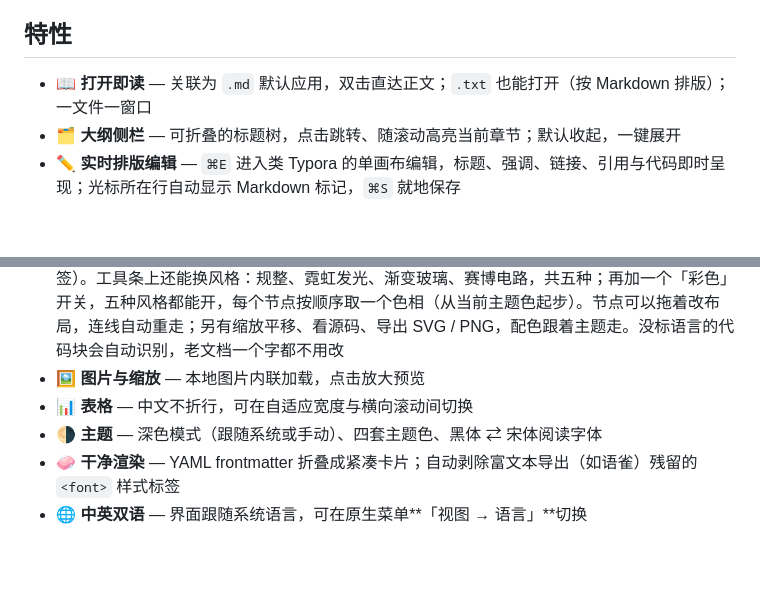
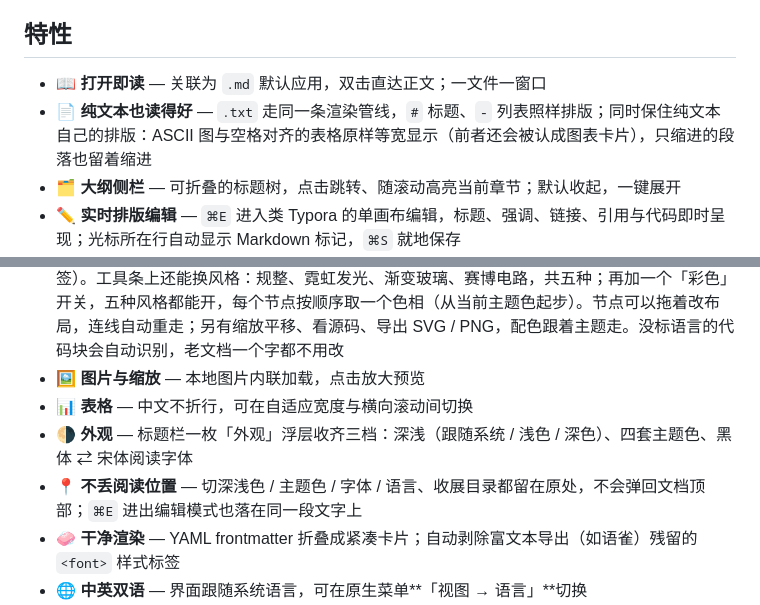
Before and after one commit to youhaqiu/su-md-viewer, a Markdown page: README.zh-CN.md, 2 parts joined by grey strips. Drawn GitHub-style; blank space fills up the shorter version.

```diff
--- a/README.zh-CN.md
+++ b/README.zh-CN.md
@@ -19,7 +19,8 @@
 
 ## 特性
 
-- 📖 **打开即读** — 关联为 `.md` 默认应用，双击直达正文；`.txt` 也能打开（按 Markdown 排版）；一文件一窗口
+- 📖 **打开即读** — 关联为 `.md` 默认应用，双击直达正文；一文件一窗口
+- 📄 **纯文本也读得好** — `.txt` 走同一条渲染管线，`#` 标题、`-` 列表照样排版；同时保住纯文本自己的排版：ASCII 图与空格对齐的表格原样等宽显示（前者还会被认成图表卡片），只缩进的段落也留着缩进
 - 🗂️ **大纲侧栏** — 可折叠的标题树，点击跳转、随滚动高亮当前章节；默认收起，一键展开
 - ✏️ **实时排版编辑** — `⌘E` 进入类 Typora 的单画布编辑，标题、强调、链接、引用与代码即时呈现；光标所在行自动显示 Markdown 标记，`⌘S` 就地保存
 - 🖍️ **荧光笔** — 在阅读区选中文字即可高亮，四种颜色；以 `==` / `<mark>` 写回并保存到文件
@@ -28,7 +29,8 @@
 - 🔀 **流程图统一适配** — Mermaid、flowchart.js 的 `flow` 语法、以及用 `+ - |` 或制表符手画的 ASCII 图，统统渲染成同一种卡片，并统一画成**手绘草图风**（抖动线条、斜线涂鸦、手写体标签）。工具条上还能换风格：规整、霓虹发光、渐变玻璃、赛博电路，共五种；再加一个「彩色」开关，五种风格都能开，每个节点按顺序取一个色相（从当前主题色起步）。节点可以拖着改布局，连线自动重走；另有缩放平移、看源码、导出 SVG / PNG，配色跟着主题走。没标语言的代码块会自动识别，老文档一个字都不用改
 - 🖼️ **图片与缩放** — 本地图片内联加载，点击放大预览
 - 📊 **表格** — 中文不折行，可在自适应宽度与横向滚动间切换
-- 🌗 **主题** — 深色模式（跟随系统或手动）、四套主题色、黑体 ⇄ 宋体阅读字体
+- 🌗 **外观** — 标题栏一枚「外观」浮层收齐三档：深浅（跟随系统 / 浅色 / 深色）、四套主题色、黑体 ⇄ 宋体阅读字体
+- 📍 **不丢阅读位置** — 切深浅色 / 主题色 / 字体 / 语言、收展目录都留在原处，不会弹回文档顶部；`⌘E` 进出编辑模式也落在同一段文字上
 - 🧼 **干净渲染** — YAML frontmatter 折叠成紧凑卡片；自动剥除富文本导出（如语雀）残留的 `<font>` 样式标签
 - 🌐 **中英双语** — 界面跟随系统语言，可在原生菜单**「视图 → 语言」**切换
 - 🪟 **不打扰** — 自定义居中标题栏、状态栏字数统计；关窗口就是真关掉（有未保存修改会先问一句），关掉最后一个窗口即退出应用
```
Also changed, not shown: README.md (+4 -2 lines).
